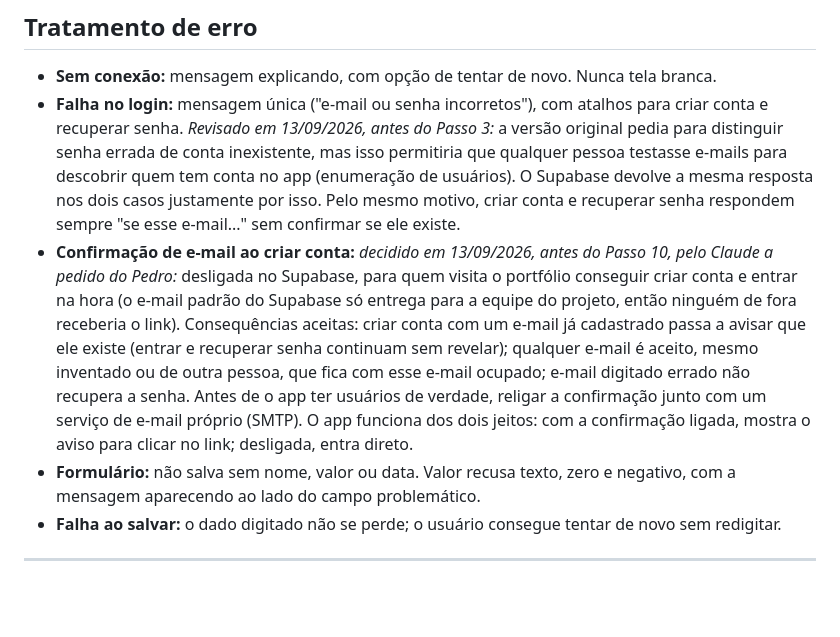
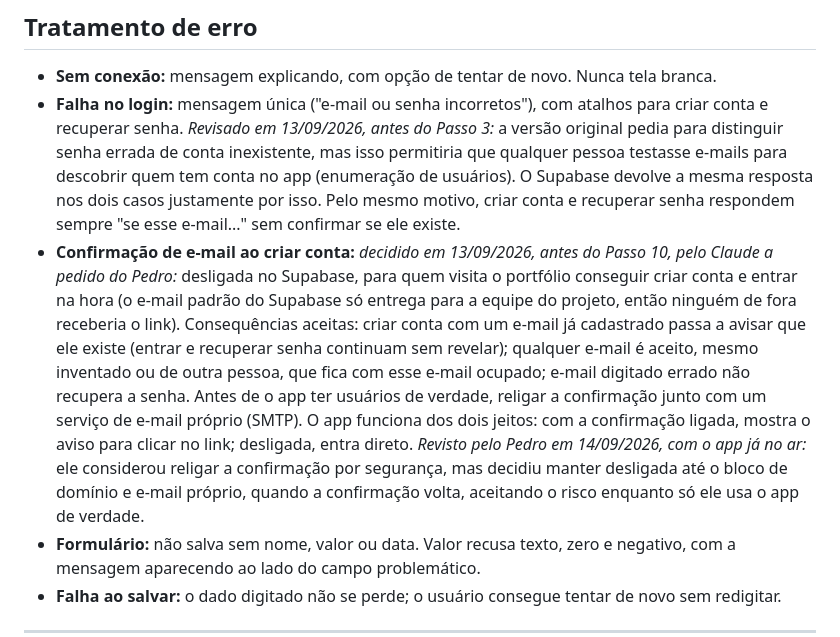
Before and after one commit to pedrovisk02/asciinatura, a Markdown page: docs/2026-09-13-design.md, the part around the change. Rendered like a GitHub page; blank space fills up the shorter version.

Commit message:
Confirmação de e-mail segue desligada até o bloco de e-mail próprio
Decisão revista pelo Pedro com o app no ar: mantém desligada, aceitando o risco enquanto só ele usa o app de verdade; religa junto com domínio e SMTP próprio.

Co-Authored-By: Claude Opus 5 <noreply@anthropic.com>

```diff
--- a/docs/2026-09-13-design.md
+++ b/docs/2026-09-13-design.md
@@ -167,7 +167,7 @@ Caso de borda: assinatura cobrada dia 31 em mês que não tem dia 31 cai no últ
 
 - **Sem conexão:** mensagem explicando, com opção de tentar de novo. Nunca tela branca.
 - **Falha no login:** mensagem única ("e-mail ou senha incorretos"), com atalhos para criar conta e recuperar senha. *Revisado em 13/09/2026, antes do Passo 3:* a versão original pedia para distinguir senha errada de conta inexistente, mas isso permitiria que qualquer pessoa testasse e-mails para descobrir quem tem conta no app (enumeração de usuários). O Supabase devolve a mesma resposta nos dois casos justamente por isso. Pelo mesmo motivo, criar conta e recuperar senha respondem sempre "se esse e-mail..." sem confirmar se ele existe.
-- **Confirmação de e-mail ao criar conta:** *decidido em 13/09/2026, antes do Passo 10, pelo Claude a pedido do Pedro:* desligada no Supabase, para quem visita o portfólio conseguir criar conta e entrar na hora (o e-mail padrão do Supabase só entrega para a equipe do projeto, então ninguém de fora receberia o link). Consequências aceitas: criar conta com um e-mail já cadastrado passa a avisar que ele existe (entrar e recuperar senha continuam sem revelar); qualquer e-mail é aceito, mesmo inventado ou de outra pessoa, que fica com esse e-mail ocupado; e-mail digitado errado não recupera a senha. Antes de o app ter usuários de verdade, religar a confirmação junto com um serviço de e-mail próprio (SMTP). O app funciona dos dois jeitos: com a confirmação ligada, mostra o aviso para clicar no link; desligada, entra direto.
+- **Confirmação de e-mail ao criar conta:** *decidido em 13/09/2026, antes do Passo 10, pelo Claude a pedido do Pedro:* desligada no Supabase, para quem visita o portfólio conseguir criar conta e entrar na hora (o e-mail padrão do Supabase só entrega para a equipe do projeto, então ninguém de fora receberia o link). Consequências aceitas: criar conta com um e-mail já cadastrado passa a avisar que ele existe (entrar e recuperar senha continuam sem revelar); qualquer e-mail é aceito, mesmo inventado ou de outra pessoa, que fica com esse e-mail ocupado; e-mail digitado errado não recupera a senha. Antes de o app ter usuários de verdade, religar a confirmação junto com um serviço de e-mail próprio (SMTP). O app funciona dos dois jeitos: com a confirmação ligada, mostra o aviso para clicar no link; desligada, entra direto. *Revisto pelo Pedro em 14/09/2026, com o app já no ar:* ele considerou religar a confirmação por segurança, mas decidiu manter desligada até o bloco de domínio e e-mail próprio, quando a confirmação volta, aceitando o risco enquanto só ele usa o app de verdade.
 - **Formulário:** não salva sem nome, valor ou data. Valor recusa texto, zero e negativo, com a mensagem aparecendo ao lado do campo problemático.
 - **Falha ao salvar:** o dado digitado não se perde; o usuário consegue tentar de novo sem redigitar.
 
```
